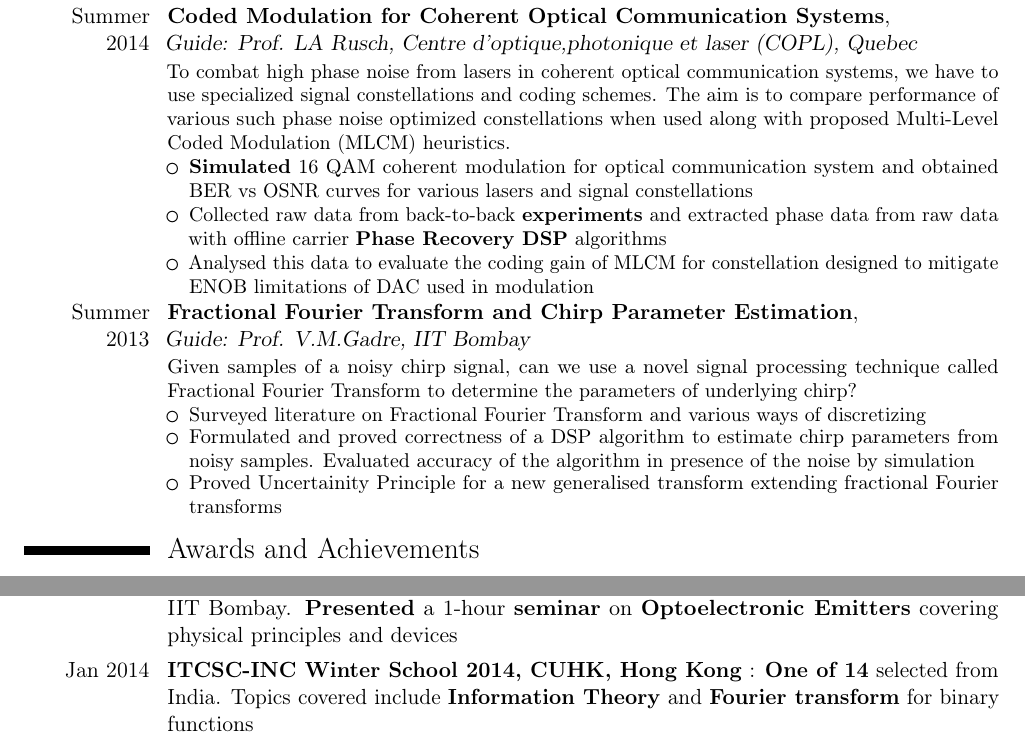
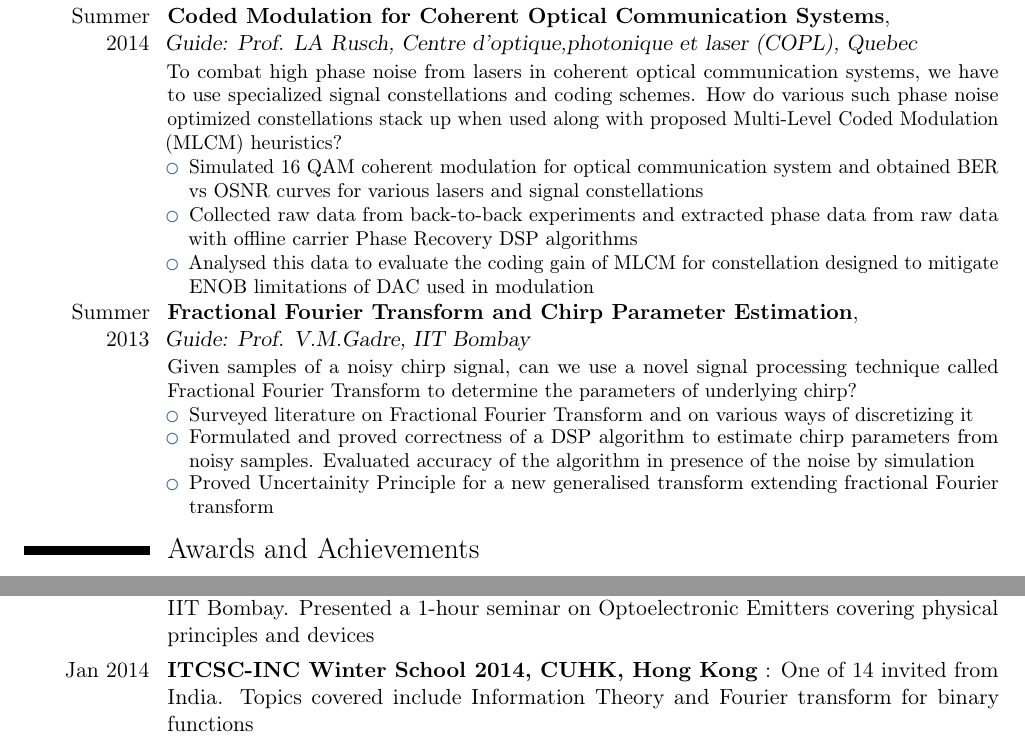
Before and after one commit to chsasank/Latex-Stuff, a LaTeX CV (cv.tex): two parts of pages 1 and 2 of 2, joined at a grey line, cut so that both start at the same text. Compiled offline with pdfLaTeX.

Commit message:
removed bolding

```diff
--- a/cv.tex
+++ b/cv.tex
@@ -1,6 +1,6 @@
 \documentclass[11pt,a4paper,roman]{moderncv}
 \moderncvstyle{classic}
-\moderncvcolor{black}                               % color options 'blue' (default), 'orange', 'green', 'red', 'purple', 'grey' and 'black'
+\moderncvcolor{blue}                               % color options 'blue' (default), 'orange', 'green', 'red', 'purple', 'grey' and 'black'
 %\renewcommand{\familydefault}{\sfdefault}         % to set the default font; use '\sfdefault' for the default sans serif font, '\rmdefault' for the default roman one, or any tex font name
 %\nopagenumbers{}                                  % uncomment to suppress automatic page numbering for CVs longer than one page
 
@@ -52,10 +52,10 @@ To reduce the search space, we restrict ourselves to waterfilling allocation sch
 }
 
 \cventry{Summer 2014}{Coded Modulation for Coherent Optical Communication Systems}{\newline Guide: Prof. LA Rusch, Centre d'optique,photonique et laser (COPL), Quebec}{}{}{
-To combat high phase noise from lasers in coherent optical communication systems, we have to use specialized signal constellations and coding schemes. The aim is to compare performance of various such phase noise optimized constellations when used along with proposed Multi-Level Coded Modulation (MLCM) heuristics.
+To combat high phase noise from lasers in coherent optical communication systems, we have to use specialized signal constellations and coding schemes. How do various such phase noise optimized constellations stack up when used along with proposed Multi-Level Coded Modulation (MLCM) heuristics?
 \begin{itemize}
-\item \textbf{Simulated} 16 QAM coherent modulation for optical communication system and obtained BER vs OSNR curves for various lasers and signal constellations
-\item Collected raw data from back-to-back \textbf{experiments} and extracted phase data from raw data with offline carrier \textbf{Phase Recovery DSP} algorithms
+\item Simulated 16 QAM coherent modulation for optical communication system and obtained BER vs OSNR curves for various lasers and signal constellations
+\item Collected raw data from back-to-back experiments and extracted phase data from raw data with offline carrier Phase Recovery DSP algorithms
 \item Analysed this data to evaluate the coding gain of MLCM
 for constellation designed to mitigate ENOB limitations of DAC used in modulation
 \end{itemize}
@@ -65,10 +65,10 @@ for constellation designed to mitigate ENOB limitations of DAC used in modulatio
 \cventry{Summer 2013}{Fractional Fourier Transform and Chirp Parameter Estimation}{\newline Guide: Prof. V.M.Gadre, IIT Bombay}{}{}{
 Given samples of a noisy chirp signal, can we use a novel signal processing technique called Fractional Fourier Transform to determine the parameters of underlying chirp?
 \begin{itemize}\itemsep -1pt
-\item Surveyed literature on Fractional Fourier Transform and various ways of discretizing
+\item Surveyed literature on Fractional Fourier Transform and on various ways of discretizing it
 \item Formulated and proved correctness of a DSP algorithm to estimate chirp parameters from noisy samples.
 Evaluated accuracy of the algorithm in presence of the noise by simulation
-\item Proved Uncertainity Principle for a new generalised transform extending fractional Fourier transforms
+\item Proved Uncertainity Principle for a new generalised transform extending fractional Fourier transform
 \end{itemize}
 }
 
@@ -112,8 +112,8 @@ $
 }
 
 \section{Seminars and Workshops attended}
-\cvitem{Dec 2013}{\textbf{Indo-European Winter Academy, IIT Guwahati} : \textbf{One of 5} selected to represent IIT Bombay. \textbf{Presented} a 1-hour \textbf{seminar} on \textbf{Optoelectronic Emitters} covering physical principles and devices}
+\cvitem{Dec 2013}{\textbf{Indo-European Winter Academy, IIT Guwahati} : \textbf{One of 5} selected to represent IIT Bombay. Presented a 1-hour seminar on Optoelectronic Emitters covering physical principles and devices}
 
-\cvitem{Jan 2014}{\textbf{ITCSC-INC Winter School 2014, CUHK, Hong Kong} : \textbf{One of 14} selected from India. Topics covered include \textbf{Information Theory} and \textbf{Fourier transform} for binary functions}
+\cvitem{Jan 2014}{\textbf{ITCSC-INC Winter School 2014, CUHK, Hong Kong} : One of 14 invited from India. Topics covered include Information Theory and Fourier transform for binary functions}
 
 \section{Teaching Experience}
```
Also changed, not shown: SOP.pdf, cv.pdf, cv.tex (16 more changed lines).
